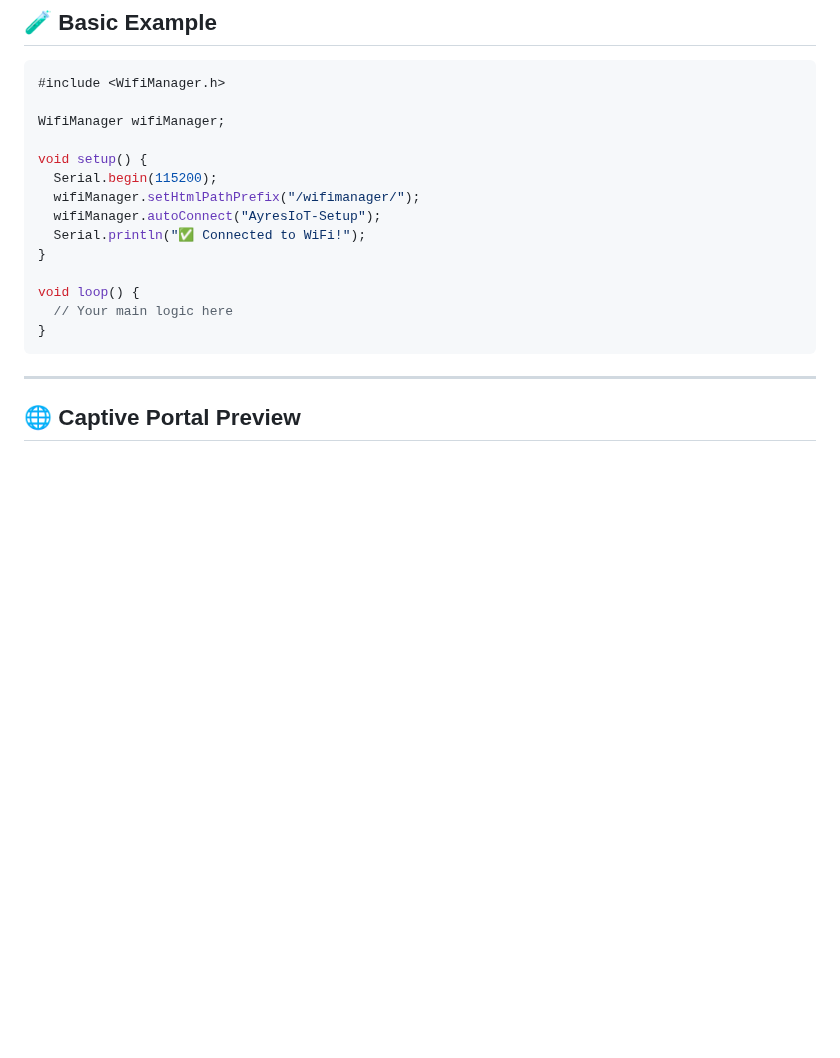
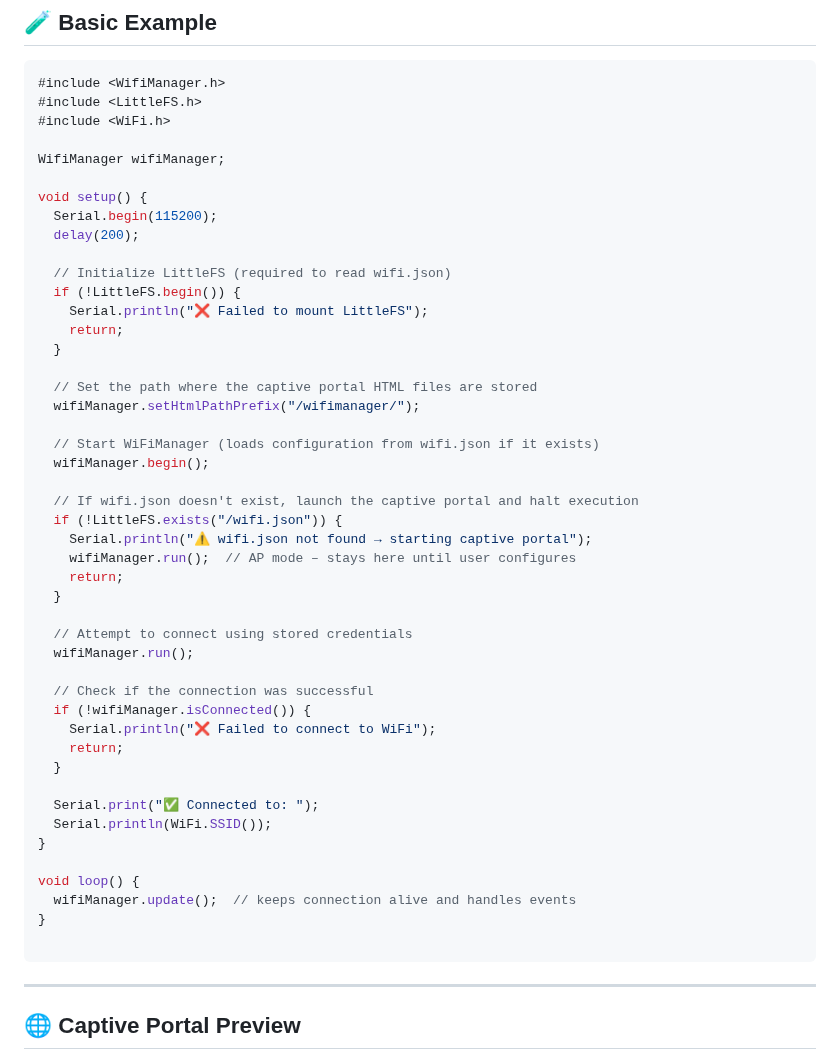
Before and after one commit to ayresnet/wifimanager-esp32, a Markdown page: README.md, the part around the change. Rendered like a GitHub page; blank space fills up the shorter version.

````diff
--- a/README.md
+++ b/README.md
@@ -110,19 +110,51 @@
 
 ```cpp
 #include <WifiManager.h>
+#include <LittleFS.h>
+#include <WiFi.h>
 
 WifiManager wifiManager;
 
 void setup() {
   Serial.begin(115200);
+  delay(200);
+
+  // Initialize LittleFS (required to read wifi.json)
+  if (!LittleFS.begin()) {
+    Serial.println("❌ Failed to mount LittleFS");
+    return;
+  }
+
+  // Set the path where the captive portal HTML files are stored
   wifiManager.setHtmlPathPrefix("/wifimanager/");
-  wifiManager.autoConnect("AyresIoT-Setup");
-  Serial.println("✅ Connected to WiFi!");
+
+  // Start WiFiManager (loads configuration from wifi.json if it exists)
+  wifiManager.begin();
+
+  // If wifi.json doesn't exist, launch the captive portal and halt execution
+  if (!LittleFS.exists("/wifi.json")) {
+    Serial.println("⚠️ wifi.json not found → starting captive portal");
+    wifiManager.run();  // AP mode – stays here until user configures
+    return;
+  }
+
+  // Attempt to connect using stored credentials
+  wifiManager.run();
+
+  // Check if the connection was successful
+  if (!wifiManager.isConnected()) {
+    Serial.println("❌ Failed to connect to WiFi");
+    return;
+  }
+
+  Serial.print("✅ Connected to: ");
+  Serial.println(WiFi.SSID());
 }
 
 void loop() {
-  // Your main logic here
+  wifiManager.update();  // keeps connection alive and handles events
 }
+
 ```
 
 ---
````
